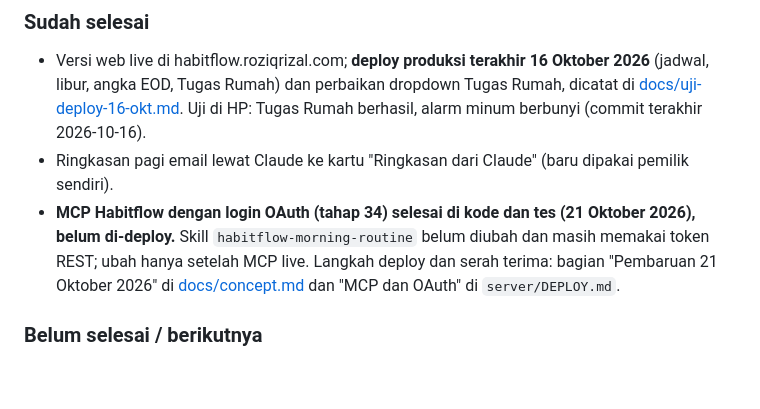
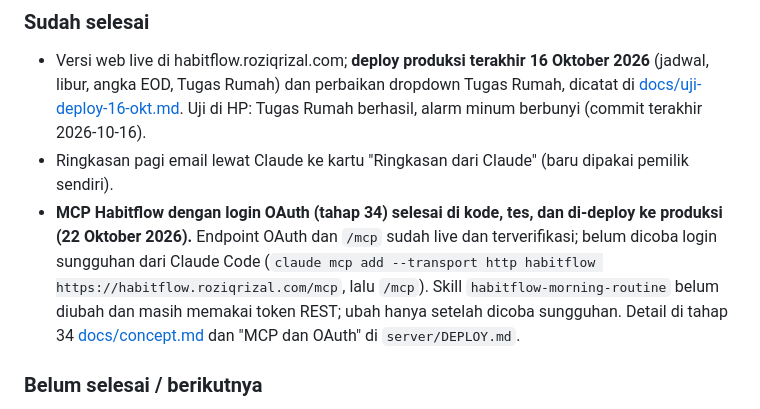
Before and after one commit to elahady/habitflow, a Markdown page: CLAUDE.md, the part around the change. GitHub-like rendering; blank space fills up the shorter version.

Commit message:
CLAUDE.md: tahap 34 (MCP/OAuth) sudah di-deploy, belum dicoba login sungguhan
Co-Authored-By: Claude Sonnet 5 <noreply@anthropic.com>

```diff
--- a/CLAUDE.md
+++ b/CLAUDE.md
@@ -12,7 +12,7 @@ Catatan progres per fitur ada di [docs/concept.md](docs/concept.md) (aturan di b
 ### Sudah selesai
 - Versi web live di habitflow.roziqrizal.com; **deploy produksi terakhir 16 Oktober 2026** (jadwal, libur, angka EOD, Tugas Rumah) dan perbaikan dropdown Tugas Rumah, dicatat di [docs/uji-deploy-16-okt.md](docs/uji-deploy-16-okt.md). Uji di HP: Tugas Rumah berhasil, alarm minum berbunyi (commit terakhir 2026-10-16).
 - Ringkasan pagi email lewat Claude ke kartu "Ringkasan dari Claude" (baru dipakai pemilik sendiri).
-- **MCP Habitflow dengan login OAuth (tahap 34) selesai di kode dan tes (21 Oktober 2026), belum di-deploy.** Skill `habitflow-morning-routine` belum diubah dan masih memakai token REST; ubah hanya setelah MCP live. Langkah deploy dan serah terima: bagian "Pembaruan 21 Oktober 2026" di [docs/concept.md](docs/concept.md) dan "MCP dan OAuth" di `server/DEPLOY.md`.
+- **MCP Habitflow dengan login OAuth (tahap 34) selesai di kode, tes, dan di-deploy ke produksi (22 Oktober 2026).** Endpoint OAuth dan `/mcp` sudah live dan terverifikasi; belum dicoba login sungguhan dari Claude Code (`claude mcp add --transport http habitflow https://habitflow.roziqrizal.com/mcp`, lalu `/mcp`). Skill `habitflow-morning-routine` belum diubah dan masih memakai token REST; ubah hanya setelah dicoba sungguhan. Detail di tahap 34 [docs/concept.md](docs/concept.md) dan "MCP dan OAuth" di `server/DEPLOY.md`.
 
 ### Belum selesai / berikutnya
 1. **Android belum dirilis ke Play Store**; persiapan ada di [docs/rilis-play-store.md](docs/rilis-play-store.md) dan [docs/uji-tertutup-dan-play-console.md](docs/uji-tertutup-dan-play-console.md).
```
